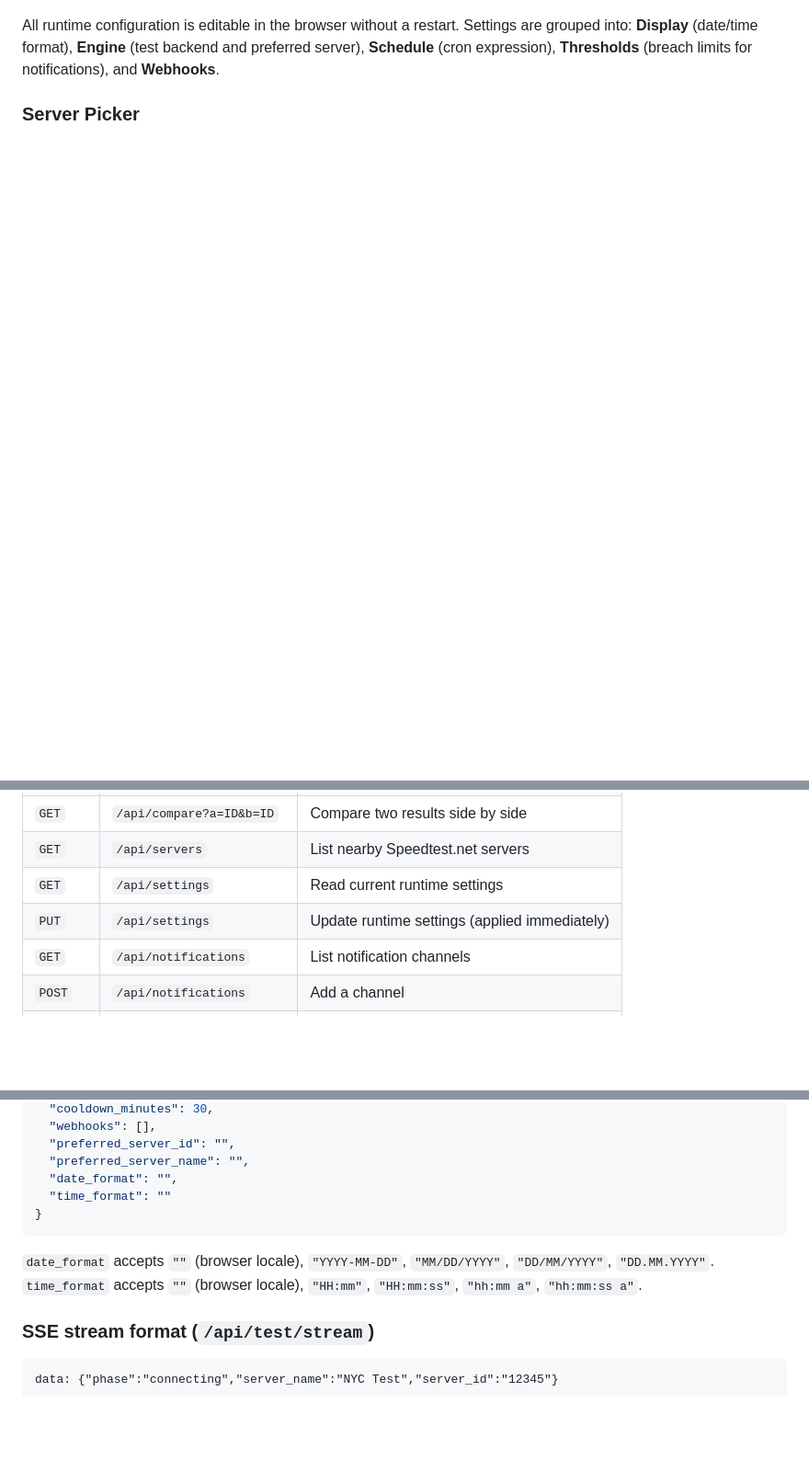
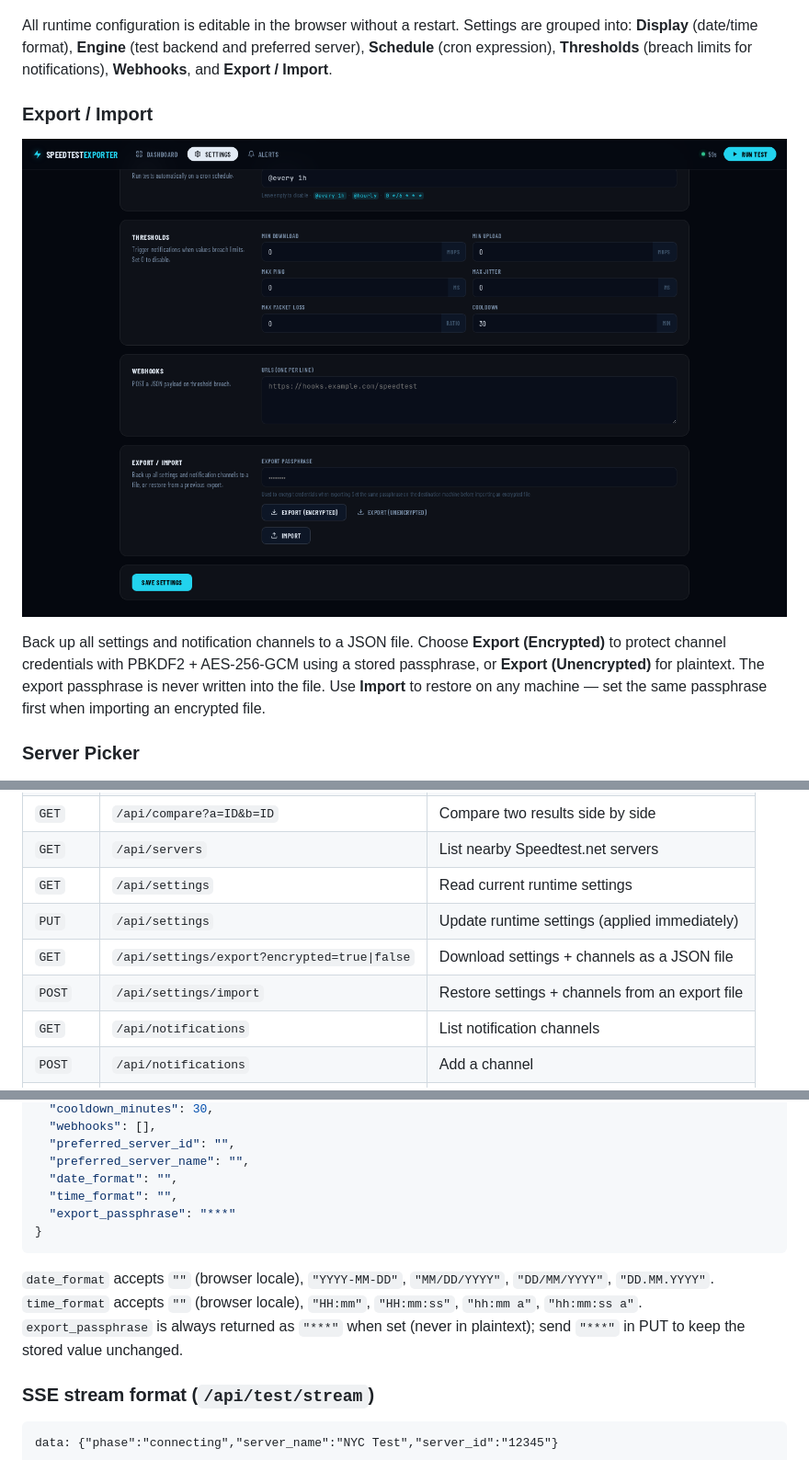
Before and after one commit to t0mer/speedtest-exporter, a Markdown page: README.md, 3 parts joined by grey strips. Shown at 92% size. Drawn GitHub-style; blank space fills up the shorter version.

````diff
--- a/README.md
+++ b/README.md
@@ -30,7 +31,13 @@ The dashboard shows the latest download speed on an animated arc gauge, secondar
 
 ![Settings](assets/screenshots/settings.png)
 
-All runtime configuration is editable in the browser without a restart. Settings are grouped into: **Display** (date/time format), **Engine** (test backend and preferred server), **Schedule** (cron expression), **Thresholds** (breach limits for notifications), and **Webhooks**.
+All runtime configuration is editable in the browser without a restart. Settings are grouped into: **Display** (date/time format), **Engine** (test backend and preferred server), **Schedule** (cron expression), **Thresholds** (breach limits for notifications), **Webhooks**, and **Export / Import**.
+
+### Export / Import
+
+![Export / Import](assets/screenshots/export-import.png)
+
+Back up all settings and notification channels to a JSON file. Choose **Export (Encrypted)** to protect channel credentials with PBKDF2 + AES-256-GCM using a stored passphrase, or **Export (Unencrypted)** for plaintext. The export passphrase is never written into the file. Use **Import** to restore on any machine — set the same passphrase first when importing an encrypted file.
 
 ### Server Picker
 
@@ -283,6 +322,8 @@ All endpoints return JSON.
 | `GET` | `/api/servers` | List nearby Speedtest.net servers |
 | `GET` | `/api/settings` | Read current runtime settings |
 | `PUT` | `/api/settings` | Update runtime settings (applied immediately) |
+| `GET` | `/api/settings/export?encrypted=true\|false` | Download settings + channels as a JSON file |
+| `POST` | `/api/settings/import` | Restore settings + channels from an export file |
 | `GET` | `/api/notifications` | List notification channels |
 | `POST` | `/api/notifications` | Add a channel |
 | `PUT` | `/api/notifications/{id}` | Update a channel |
@@ -307,12 +348,14 @@ All endpoints return JSON.
   "preferred_server_id": "",
   "preferred_server_name": "",
   "date_format": "",
-  "time_format": ""
+  "time_format": "",
+  "export_passphrase": "***"
 }
 ```
 
 `date_format` accepts `""` (browser locale), `"YYYY-MM-DD"`, `"MM/DD/YYYY"`, `"DD/MM/YYYY"`, `"DD.MM.YYYY"`.
 `time_format` accepts `""` (browser locale), `"HH:mm"`, `"HH:mm:ss"`, `"hh:mm a"`, `"hh:mm:ss a"`.
+`export_passphrase` is always returned as `"***"` when set (never in plaintext); send `"***"` in PUT to keep the stored value unchanged.
 
 ### SSE stream format (`/api/test/stream`)
 
````
Also changed, not shown: other parts of README.md (+43 -1 lines).
